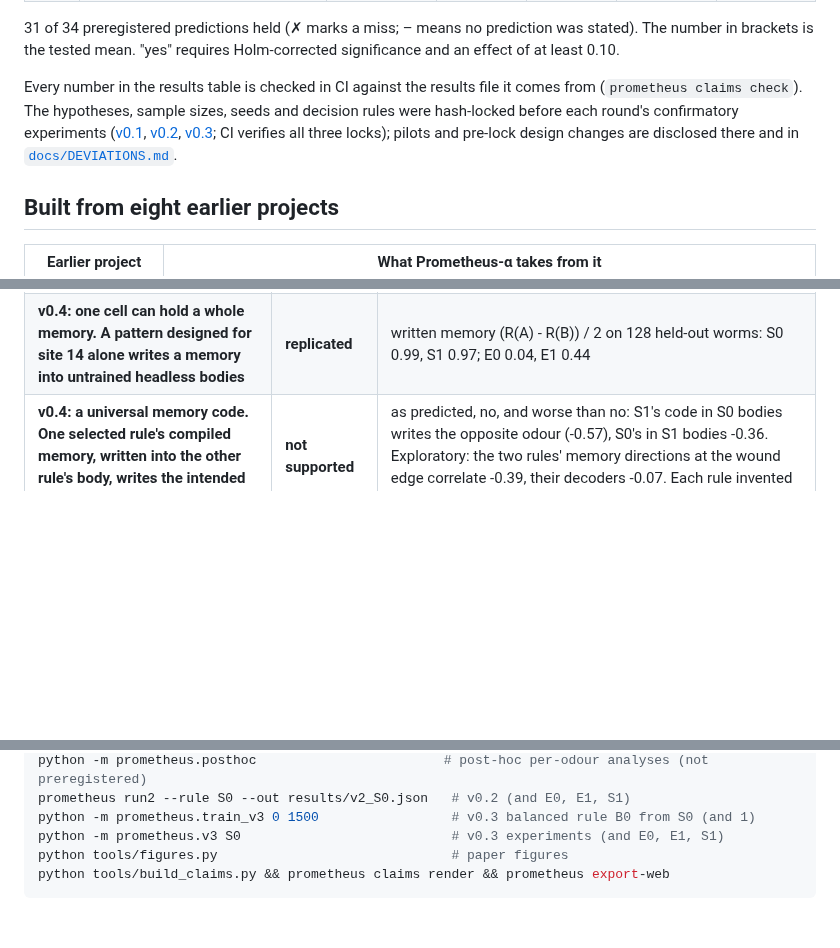
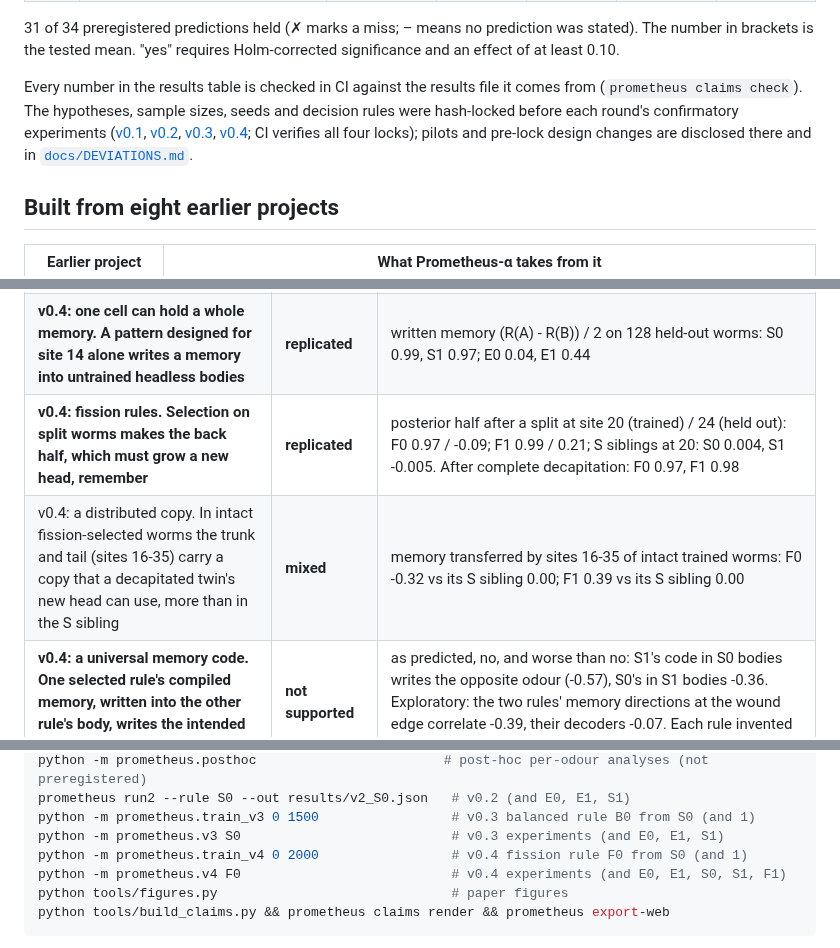
Before and after one commit to kai9987kai/prometheus-alpha, a Markdown page: README.md, 3 parts joined by grey strips. Rendered like a GitHub page; blank space fills up the shorter version.

````diff
--- a/README.md
+++ b/README.md
@@ -61,7 +69,7 @@ Predictions made in the locked preregistration, against the outcomes:
 
 31 of 34 preregistered predictions held (✗ marks a miss; – means no prediction was stated). The number in brackets is the tested mean. "yes" requires Holm-corrected significance and an effect of at least 0.10.
 
-Every number in the results table is checked in CI against the results file it comes from (`prometheus claims check`). The hypotheses, sample sizes, seeds and decision rules were hash-locked before each round's confirmatory experiments ([v0.1](prereg/PREREGISTRATION.json), [v0.2](prereg/PREREGISTRATION_v2.json), [v0.3](prereg/PREREGISTRATION_v3.json); CI verifies all three locks); pilots and pre-lock design changes are disclosed there and in [`docs/DEVIATIONS.md`](docs/DEVIATIONS.md).
+Every number in the results table is checked in CI against the results file it comes from (`prometheus claims check`). The hypotheses, sample sizes, seeds and decision rules were hash-locked before each round's confirmatory experiments ([v0.1](prereg/PREREGISTRATION.json), [v0.2](prereg/PREREGISTRATION_v2.json), [v0.3](prereg/PREREGISTRATION_v3.json), [v0.4](prereg/PREREGISTRATION_v4.json); CI verifies all four locks); pilots and pre-lock design changes are disclosed there and in [`docs/DEVIATIONS.md`](docs/DEVIATIONS.md).
 
 ## Built from eight earlier projects
 
@@ -120,6 +128,8 @@ flowchart LR
 | **v0.2: the body's copy lives in the four cells at the wound edge** | **replicated** | hidden channels implanted into the untrained twin at sites 12-15 only transfer S0 0.99 / S1 0.98 of the donor's memory; at sites 16-27, 0.001 / 0.001 |
 | **v0.2: a memory compiler. A gradient-designed hidden pattern written into untrained headless bodies makes held-out regrown heads remember an odour they never experienced** | **replicated** | written memory vs the same values at shuffled sites: S0 1.00 vs 0.14, S1 0.99 vs -0.01; also in emergent rules, whose bodies never keep a copy: E0 0.51 vs 0.01, E1 0.66 vs -0.01 (one odour only in each E rule) |
 | **v0.4: one cell can hold a whole memory. A pattern designed for site 14 alone writes a memory into untrained headless bodies** | **replicated** | written memory (R(A) - R(B)) / 2 on 128 held-out worms: S0 0.99, S1 0.97; E0 0.04, E1 0.44 |
+| **v0.4: fission rules. Selection on split worms makes the back half, which must grow a new head, remember** | **replicated** | posterior half after a split at site 20 (trained) / 24 (held out): F0 0.97 / -0.09; F1 0.99 / 0.21; S siblings at 20: S0 0.004, S1 -0.005. After complete decapitation: F0 0.97, F1 0.98 |
+| v0.4: a distributed copy. In intact fission-selected worms the trunk and tail (sites 16-35) carry a copy that a decapitated twin's new head can use, more than in the S sibling | **mixed** | memory transferred by sites 16-35 of intact trained worms: F0 -0.32 vs its S sibling 0.00; F1 0.39 vs its S sibling 0.00 |
 | **v0.4: a universal memory code. One selected rule's compiled memory, written into the other rule's body, writes the intended odour** | **not supported** | as predicted, no, and worse than no: S1's code in S0 bodies writes the opposite odour (-0.57), S0's in S1 bodies -0.36. Exploratory: the two rules' memory directions at the wound edge correlate -0.39, their decoders -0.07. Each rule invented its own code |
 | **v0.3: memory surgery. Writing the compiled pattern for the other odour into a trained worm's headless body overwrites its real memory** | **replicated** | R(A) - R(B) of the regrown head: A-trained worms given pattern B S0 -0.89, S1 -0.88; B-trained given pattern A S0 0.96, S1 0.76; fraction of worms whose memory switched 0.996, 1.000 |
 | v0.3: four cells are enough. A compiled memory confined to the wound-edge sites 12-15 writes a full memory | **replicated** | R(A) - R(B) of held-out regrown heads with the sparse A / B pattern: S0 0.98 / -0.99, S1 0.98 / -0.99; emergent rules E0 0.04 / -0.04, E1 0.74 / -0.20 |
@@ -186,6 +196,8 @@ python -m prometheus.posthoc                        # post-hoc per-odour analyse
 prometheus run2 --rule S0 --out results/v2_S0.json   # v0.2 (and E0, E1, S1)
 python -m prometheus.train_v3 0 1500                 # v0.3 balanced rule B0 from S0 (and 1)
 python -m prometheus.v3 S0                           # v0.3 experiments (and E0, E1, S1)
+python -m prometheus.train_v4 0 2000                 # v0.4 fission rule F0 from S0 (and 1)
+python -m prometheus.v4 F0                           # v0.4 experiments (and E0, E1, S0, S1, F1)
 python tools/figures.py                              # paper figures
 python tools/build_claims.py && prometheus claims render && prometheus export-web
 ```
````
Also changed, not shown: other parts of README.md (+13 -5 lines), paper/Prometheus_alpha_paper.md (+31 -3 lines), paper/figures/fig6_fission.png (added), 10 other files.
